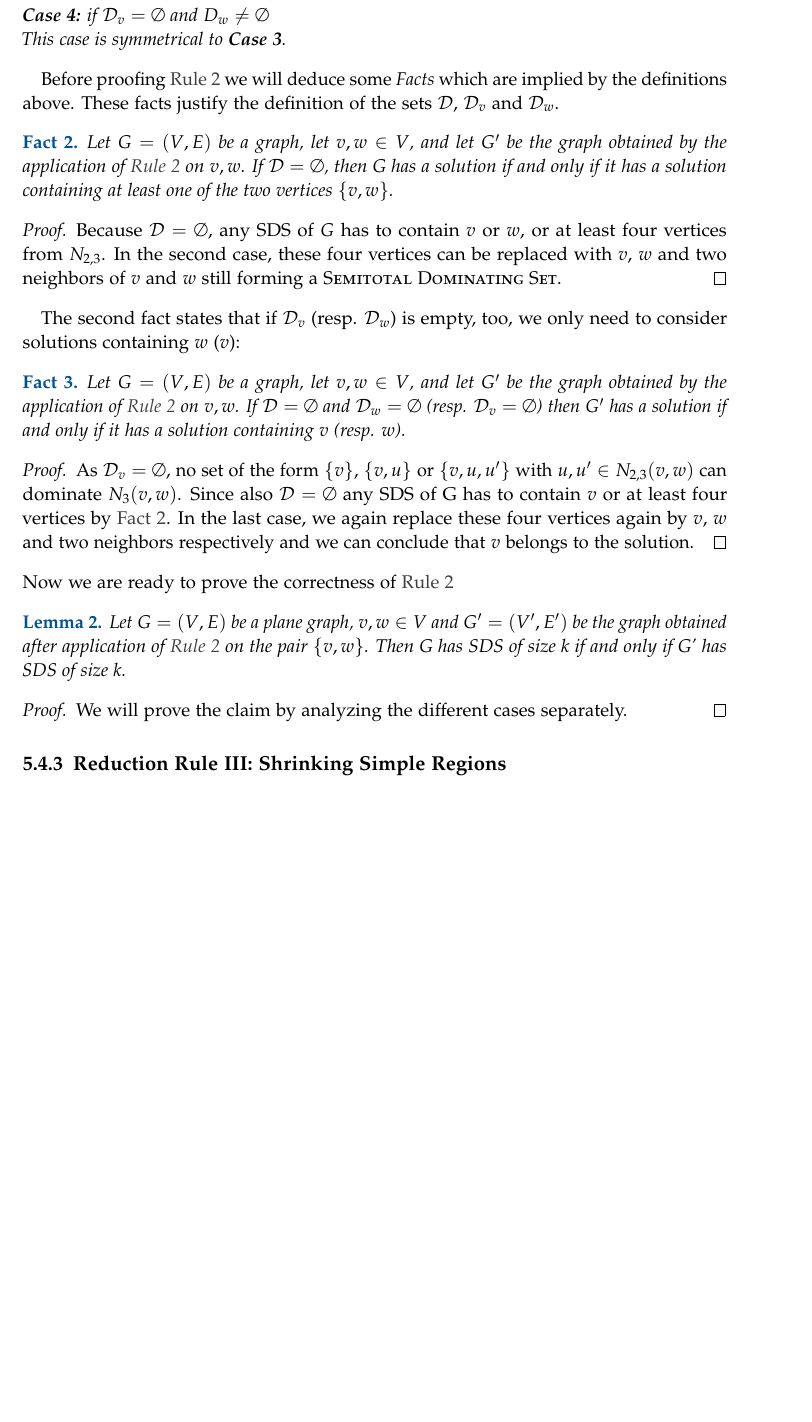
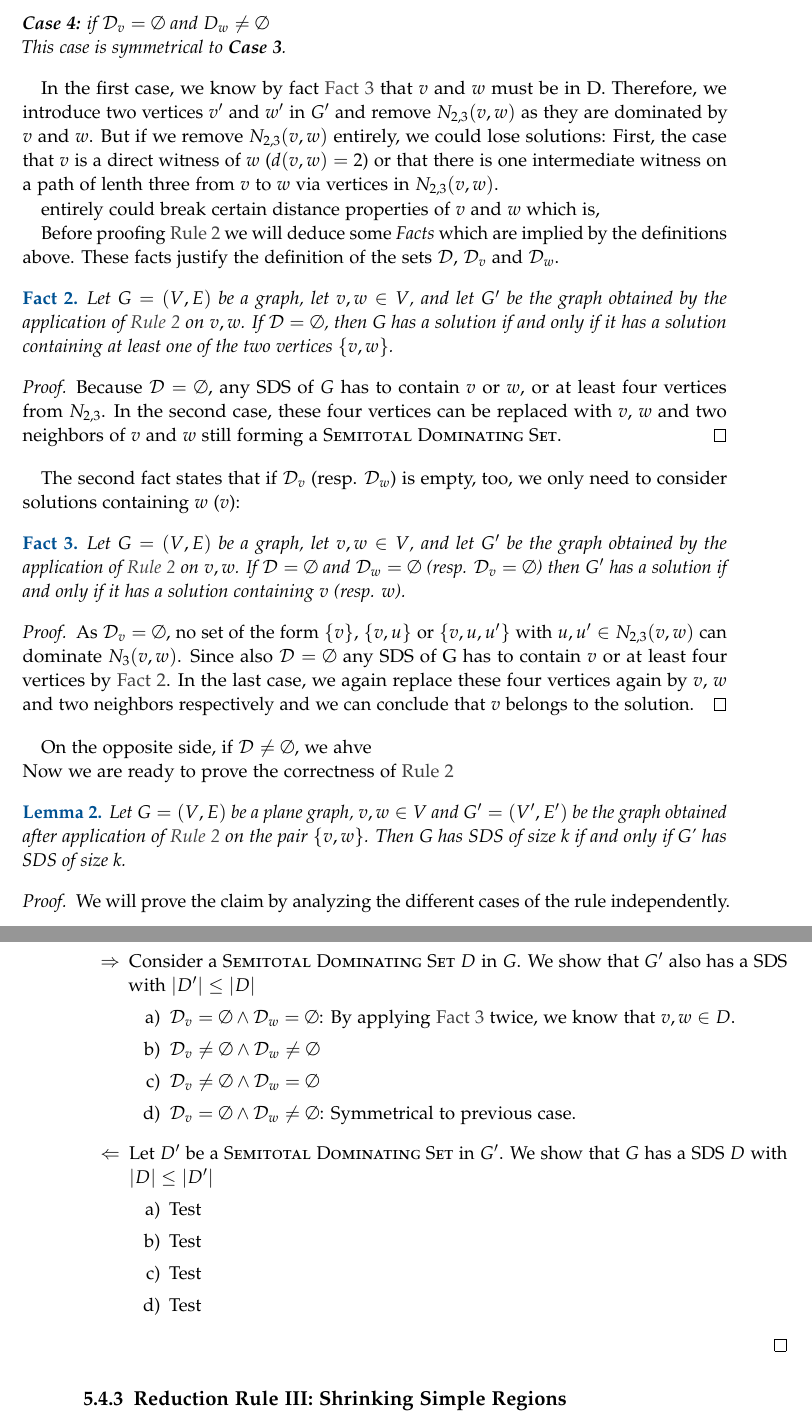
Before and after one commit to lukas681/Master-Thesis, a LaTeX thesis (main.tex, which reads pages/content/planarsds.tex): part of page 27 of 41 before the commit and two parts of pages 27 and 28 of 42 after it, the two joined at a grey line, cut so that both start at the same text, the shorter picture padded with empty space. Compiled offline with pdfLaTeX; a LaTeX package or settings file that is missing is left out.

Commit message:
Added missing case in R2a

```diff
--- a/pages/content/planarsds.tex
+++ b/pages/content/planarsds.tex
@@ -365,6 +366,12 @@ Furthermore, we shortly denote $\bigcup \Dv = \bigcup\limits_{D \in \Dv}D $ and
     \end{caseof}
 \end{rgl}
 
+In the first case, we know by fact \cref{fact:f2} that $v$ and $w$ must be in D. Therefore, we introduce two vertices $v'$ and $w'$ in $G'$ and remove $N_{2,3}(v,w)$ as they are dominated by $v$ and $w$.
+But if we remove $N_{2,3}(v,w)$ entirely, we could lose solutions: First, the case that $v$ is a direct witness of $w$ ($d(v,w) = 2$) or that there is one intermediate witness on a path of lenth three from $v$ to $w$ via vertices in $N_{2,3}(v,w)$.
+
+entirely could break certain distance properties of $v$ and $w$ which is,
+
+%Common neighbor necessary at all?
 
 % TODO Let's briefly discuss these cases. TODO application diagram
 
@@ -379,21 +386,44 @@ Because $\Dvw = \emptyset$, any SDS of $G$ has to contain $v$ or $w$, or at leas
 
 The second fact states that if  $\Dv$ (resp. $\Dw$) is empty, too, we only need to consider solutions containing $w$ ($v$):
 
-\begin{fact}
+\begin{fact}\label{fact:f2}
     Let \G be a graph, let $v,w \in V$, and let $G'$ be the graph obtained by the application of \cref{rgl:rtwo} on $v, w$. If $\Dvw = \emptyset$ and $\Dw = \emptyset$ (resp. $\Dv = \emptyset$) then $G'$ has a solution if and only if it has a solution containing $v$ (resp. $w$).
 \end{fact}
 \begin{proof}
 As $\Dv = \emptyset$, no set of the form $\{v\}$, $\{v, u\}$ or $\{v, u, u'\}$ with $u, u' \in N_{2,3}(v,w)$ can dominate $N_3(v,w)$. Since also $\Dvw = \emptyset$ any SDS of G has to contain $v$ or at least four vertices by \cref{fact:f1}. In the last case, we again replace these four vertices again by $v$, $w$ and two neighbors respectively and we can conclude that $v$ belongs to the solution.
 \end{proof}
 
+On the opposite side, if $\Dvw \neq \emptyset$, we ahve
+
 \noindent Now we are ready to prove the correctness of \cref{rgl:rtwo}
 \begin{lemma}\label{lemma:correctnesstwo}
     Let \G be a plane graph, $v, w \in V$ and \GB be the graph obtained after application of \cref{rgl:rtwo} on the pair $\{v, w\}$. Then G has SDS of size k if and only if G' has SDS of size k.
 \end{lemma}
 \begin{proof}
-    We will prove the claim by analyzing the different cases separately.
+    We will prove the claim by analyzing the different cases of the rule independently.
+    \begin{enumerate}
+        \item[$\Rightarrow$] Consider a \sdom $D$ in $G$. We show that $G'$ also has a SDS with $\abs{D'} \leq \abs{D}$
+        \begin{enumerate}
+            \item  $ \Dv = \emptyset  \wedge \Dw = \emptyset $: By applying \cref{fact:f2} twice, we know that $v, w \in D $.
+
+
+
+            \item  $ \Dv \neq \emptyset \wedge \Dw \neq \emptyset $
+            \item  $ \Dv \neq \emptyset  \wedge \Dw = \emptyset$
+            \item  $ \Dv = \emptyset  \wedge \Dw \neq  \emptyset $: Symmetrical to previous case.
+        \end{enumerate}
+
+        \item[$\Leftarrow$] Let $D'$ be a \sdom in $G'$. We show that $G$ has a SDS $D$ with $\abs{D} \leq \abs{D'}$
+        \begin{enumerate}
+            \item  Test
+            \item  Test
+            \item  Test
+            \item Test
+        \end{enumerate}
+    \end{enumerate}
+
 \end{proof}
-
+% What happens if D != empty?
 \subsection{Reduction Rule III: Shrinking Simple Regions}
 
 
```
Also changed, not shown: main.pdf, pages/content/planarsds.tex (1 more changed lines).
